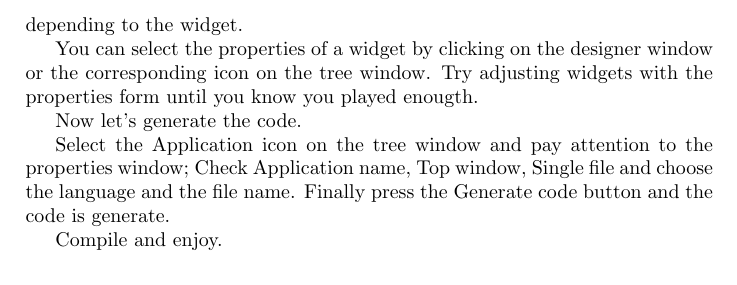
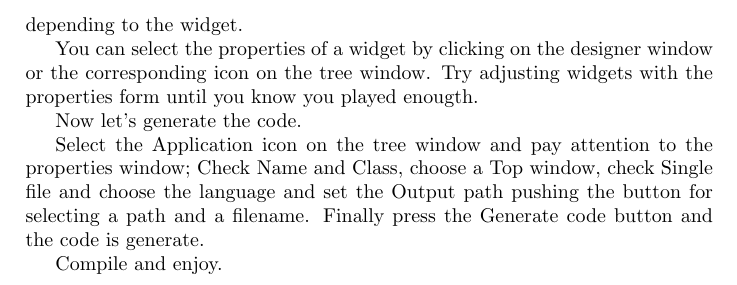
Before and after one commit to wxGlade/wxGlade, a LaTeX document (docs/manual.tex): part of page 8 of 9, cut so that both start at the same text. Compiled offline with pdfLaTeX.

Commit message:
aggiustati termini nel quick start

```diff
--- a/docs/manual.tex
+++ b/docs/manual.tex
@@ -172,8 +172,9 @@ Now let's generate the code.
 
 Select the Application icon on the tree window and
 pay attention to the properties window;
-Check Application name, Top window, Single file and choose the language
-and the file name.
+Check Name and Class, choose a Top window, check Single file and
+choose the language
+and set the Output path pushing the button for selecting a path and a filename.
 Finally press the Generate code button and the code is generate.
 
 Compile and enjoy.
```
